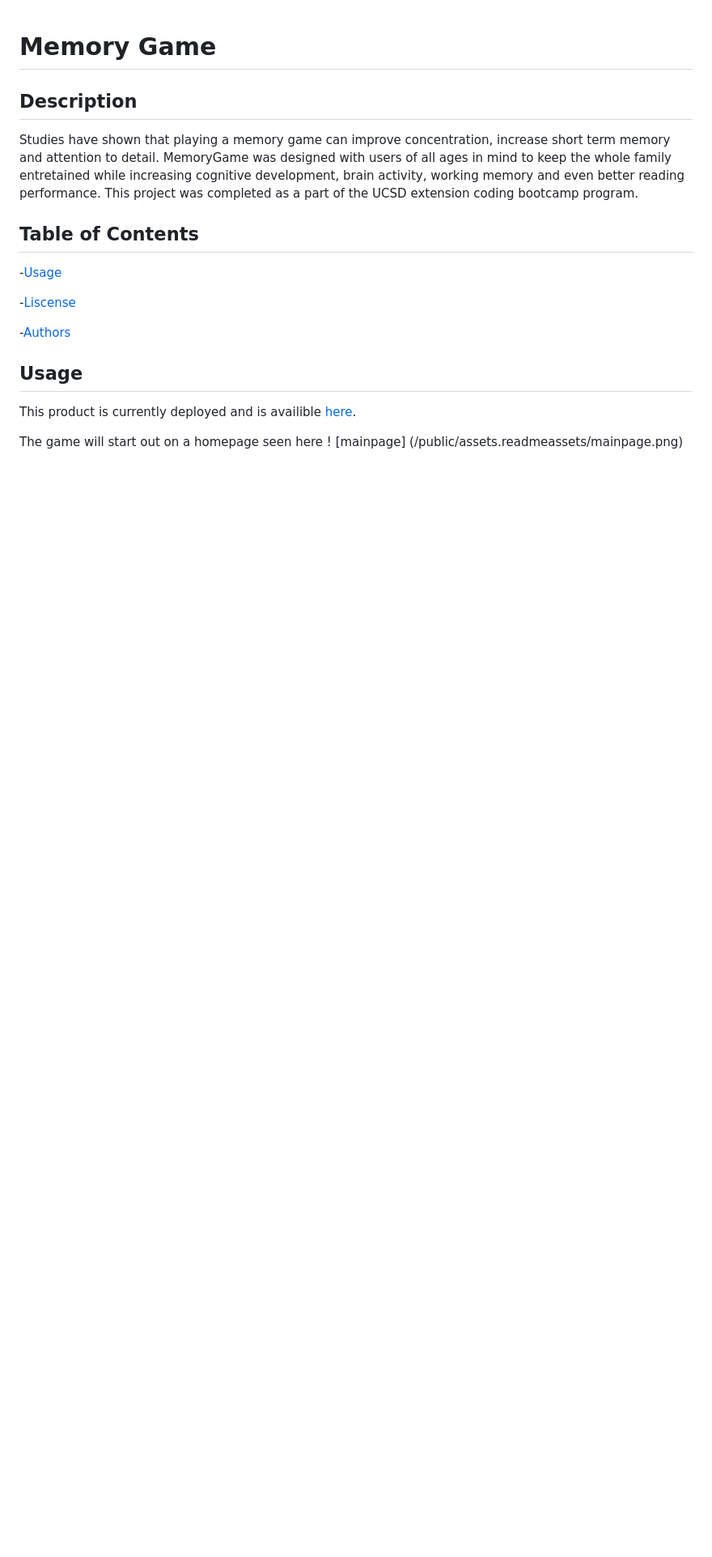
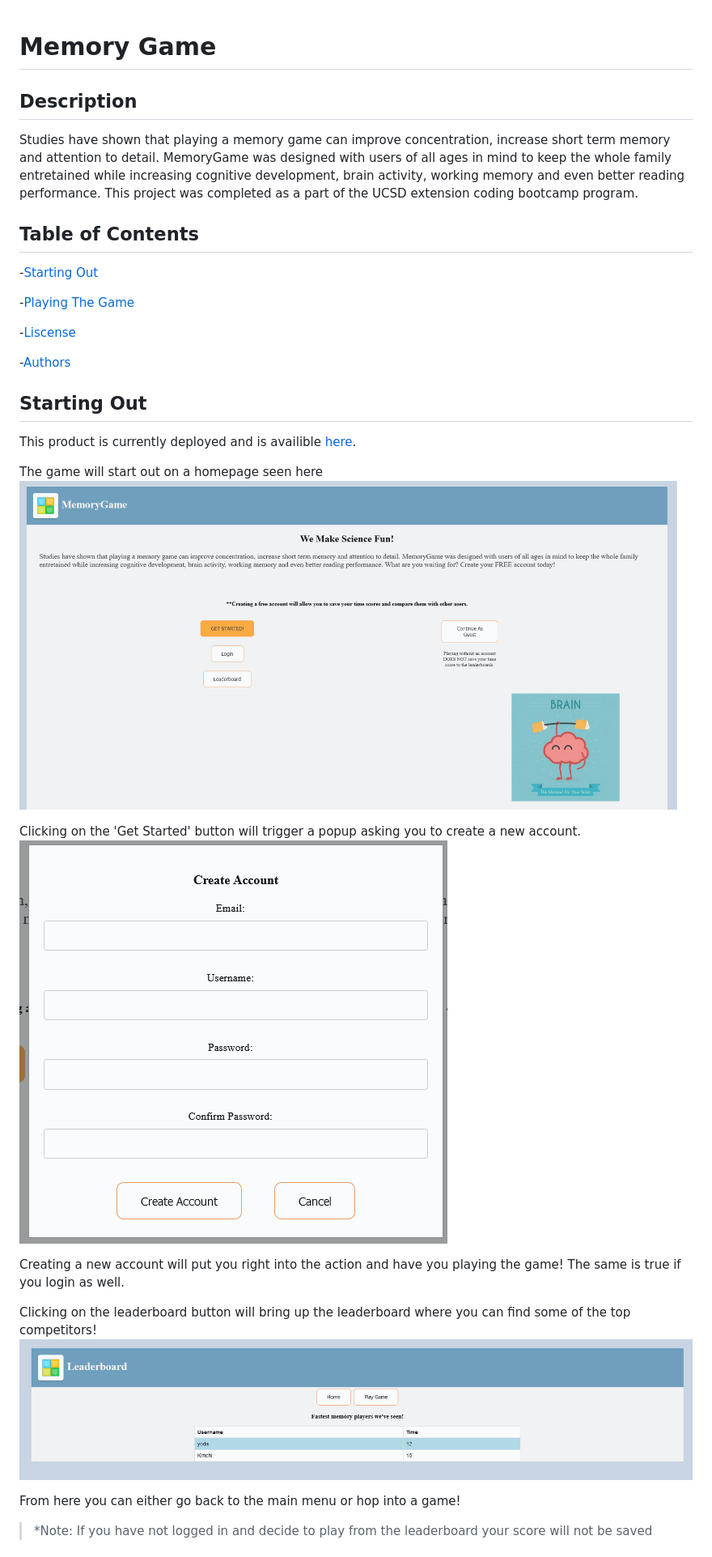
Before and after one commit to analuna01/Project2, a Markdown page: README.md, the part around the change printed below. Shown: that part at 81% size. GitHub-like rendering; pictures changed too: public/assets/readmeassets/leaderboard.png (added), public/assets/readmeassets/login.png (added); blank space fills up the shorter version.

```diff
--- a/README.md
+++ b/README.md
@@ -3,14 +3,29 @@
   Studies have shown that playing a memory game can improve concentration, increase short term memory and attention to detail. MemoryGame was designed with users of all ages in mind to keep the whole family entretained while increasing cognitive development, brain activity, working memory and even better reading performance. This project was completed as a part of the UCSD extension coding bootcamp program.
 ## Table of Contents
 
--[Usage](#usage)
+-[Starting Out](#startingout)
+
+-[Playing The Game](#playingthegame)
 
 -[Liscense](#liscense)
 
 -[Authors](#contributions)
 
-## Usage
+## Starting Out
 This product is currently deployed and is availible [here](https://boiling-tor-76152.herokuapp.com/).
 
 The game will start out on a homepage seen here
-! [mainpage] (/public/assets.readmeassets/mainpage.png)
+![mainpage](/public/assets/readmeassets/mainpage.png)
+
+Clicking on the 'Get Started' button will trigger a popup asking you to create a new account.
+![login](/public/assets/readmeassets/login.png)
+
+Creating a new account will put you right into the action and have you playing the game! The same is true if you login as well.
+
+Clicking on the leaderboard button will bring up the leaderboard where you can find some of the top competitors!
+![leaderboard](/public/assets/readmeassets/leaderboard.png)
+
+From here you can either go back to the main menu or hop into a game!
+>*Note: If you have not logged in and decide to play from the leaderboard your score will not be saved
+
+
```
Also changed, not shown: other parts of README.md (+9 -0 lines), public/assets/readmeassets/gamepage.png (added).
